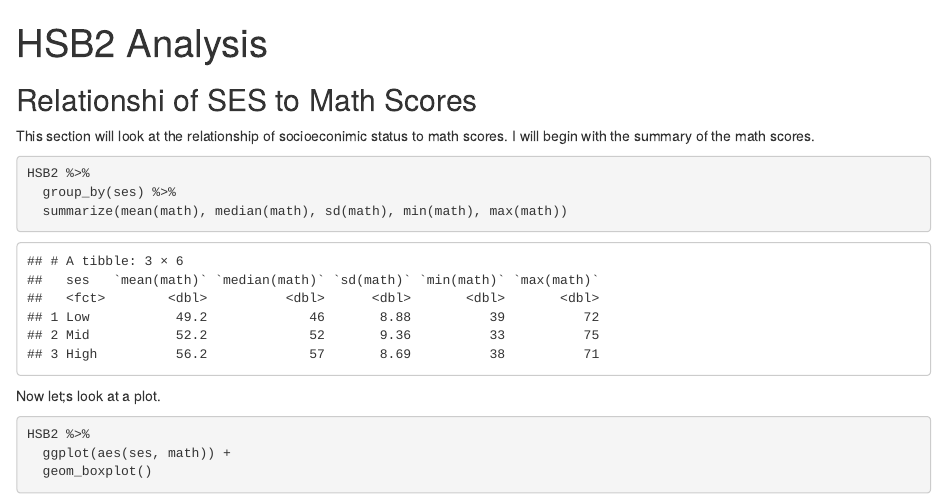
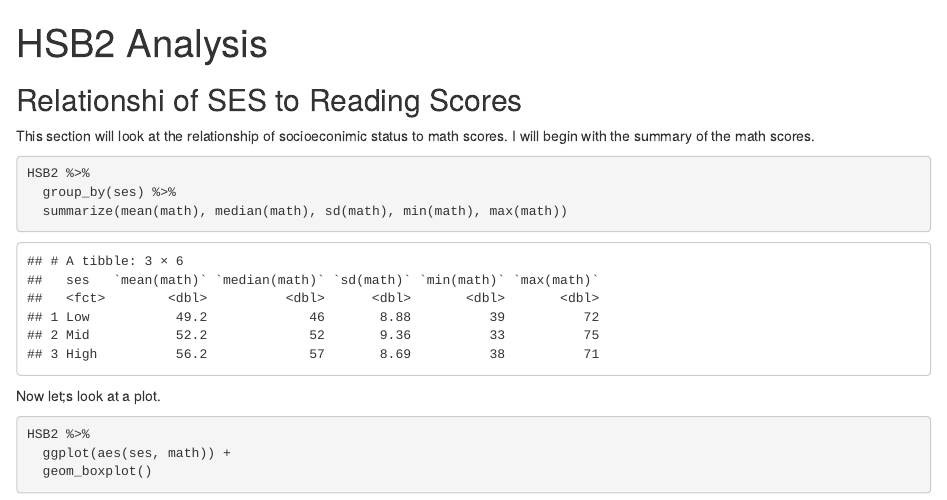
Before and after one commit to hyejo91/Hailey_Shin_EDRM718, an R Markdown document (HSB2 Analysis.Rmd): the page in a window 1100 px wide, from its top. Rendered offline with R 4.5, knitr and Pandoc, with nearby package versions.

Commit message:
Header for Reading Analysis

````diff
--- a/HSB2 Analysis.Rmd
+++ b/HSB2 Analysis.Rmd
@@ -9,7 +9,7 @@ HSB2 <- read_csv("hsb2.csv")
 HSB2$ses <- factor(HSB2$ses, levels = c(1:3), labels = c("Low", "Mid", "High"))
 ```
 
-## Relationshi of SES to Math Scores
+## Relationshi of SES to Reading Scores
 
 This section will look at the relationship of socioeconimic status to math scores. I will begin with the summary of the math scores.
 
````
